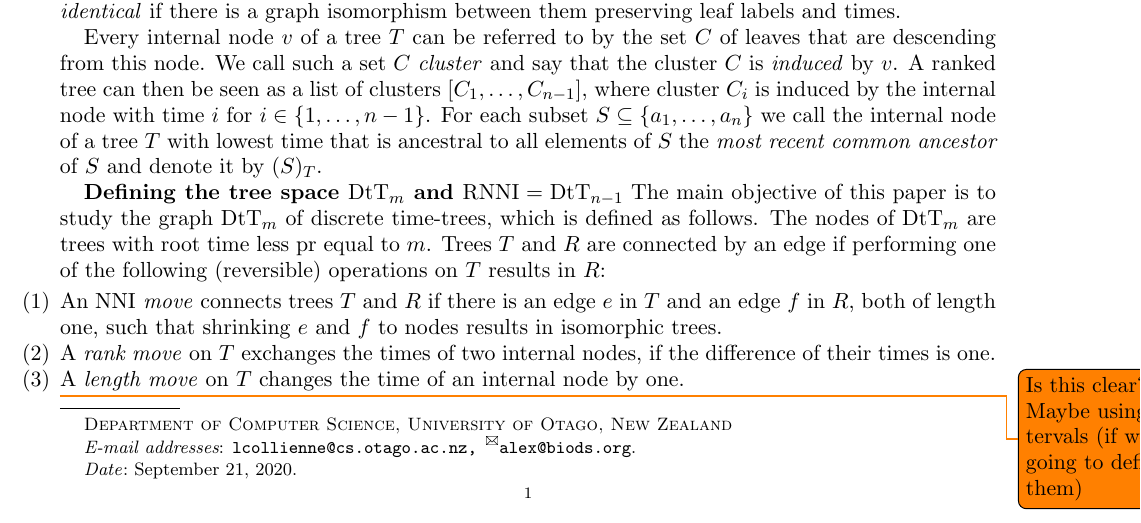
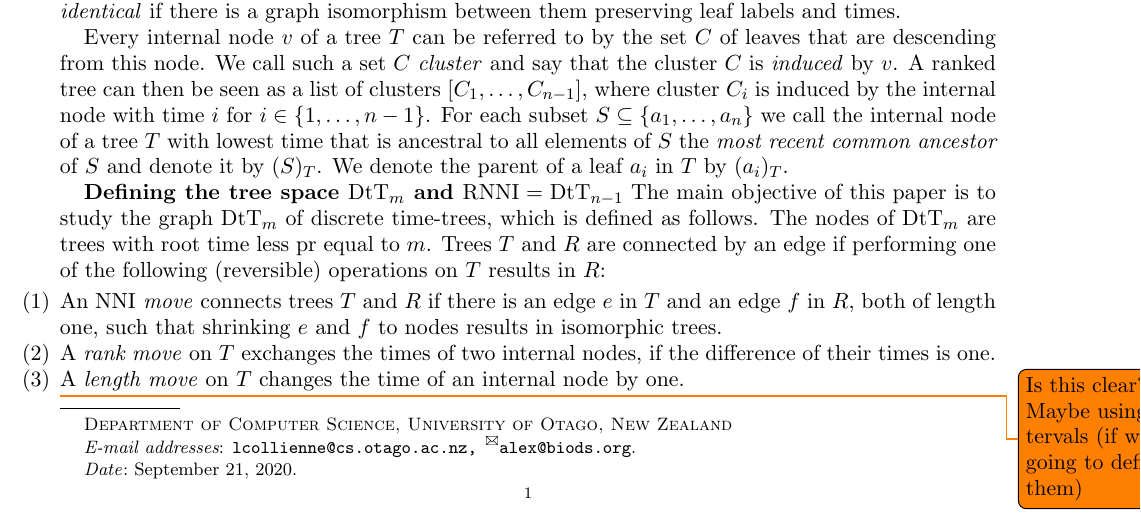
Before and after one commit to bioDS/rnni_geometry_paper, a LaTeX paper (rnni_geometry.tex): part of page 1 of 7, cut so that both start at the same text. Compiled offline with pdfLaTeX.

Commit message:
(a)_T denotes the parent of leaf a

```diff
--- a/rnni_geometry.tex
+++ b/rnni_geometry.tex
@@ -106,6 +106,7 @@ Every internal node $v$ of a tree $T$ can be referred to by the set $C$ of leave
 We call such a set $C$ \emph{cluster} and say that the cluster $C$ is \emph{induced} by $v$.
 A ranked tree can then be seen as a list of clusters $[C_1, \ldots, C_{n-1}]$, where cluster $C_i$ is induced by the internal node with time $i$ for $i \in \{1, \ldots, n-1\}$.
 For each subset $S \subseteq \{a_1, \ldots, a_n\}$ we call the internal node of a tree $T$ with lowest time that is ancestral to all elements of $S$ the \emph{most recent common ancestor} of $S$ and denote it by $(S)_T$.
+We denote the parent of a leaf $a_i$ in $T$ by $(a_i)_T$.
 
 \summary{Defining the tree space $\dtt_m$ and $\rnni = \dtt_{n-1}$}
 The main objective of this paper is to study the graph $\dtt_m$ of discrete time-trees, which is defined as follows.
```
